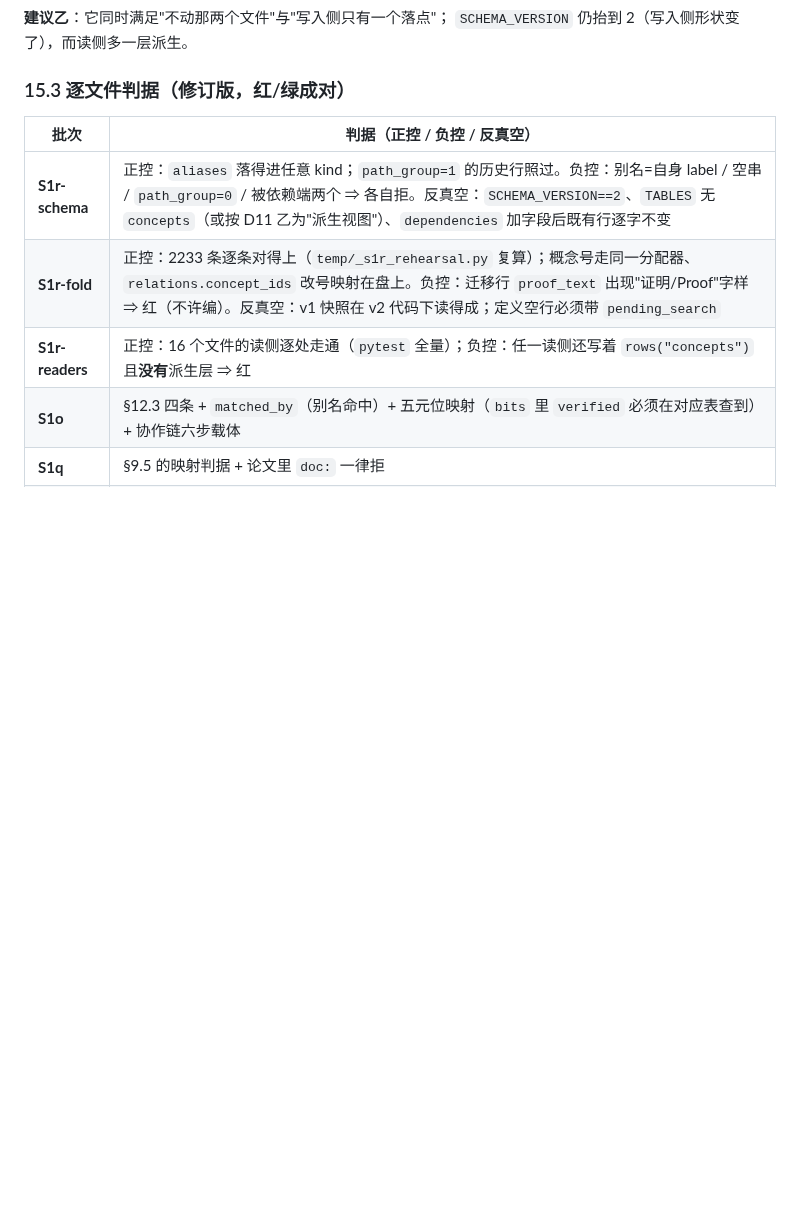
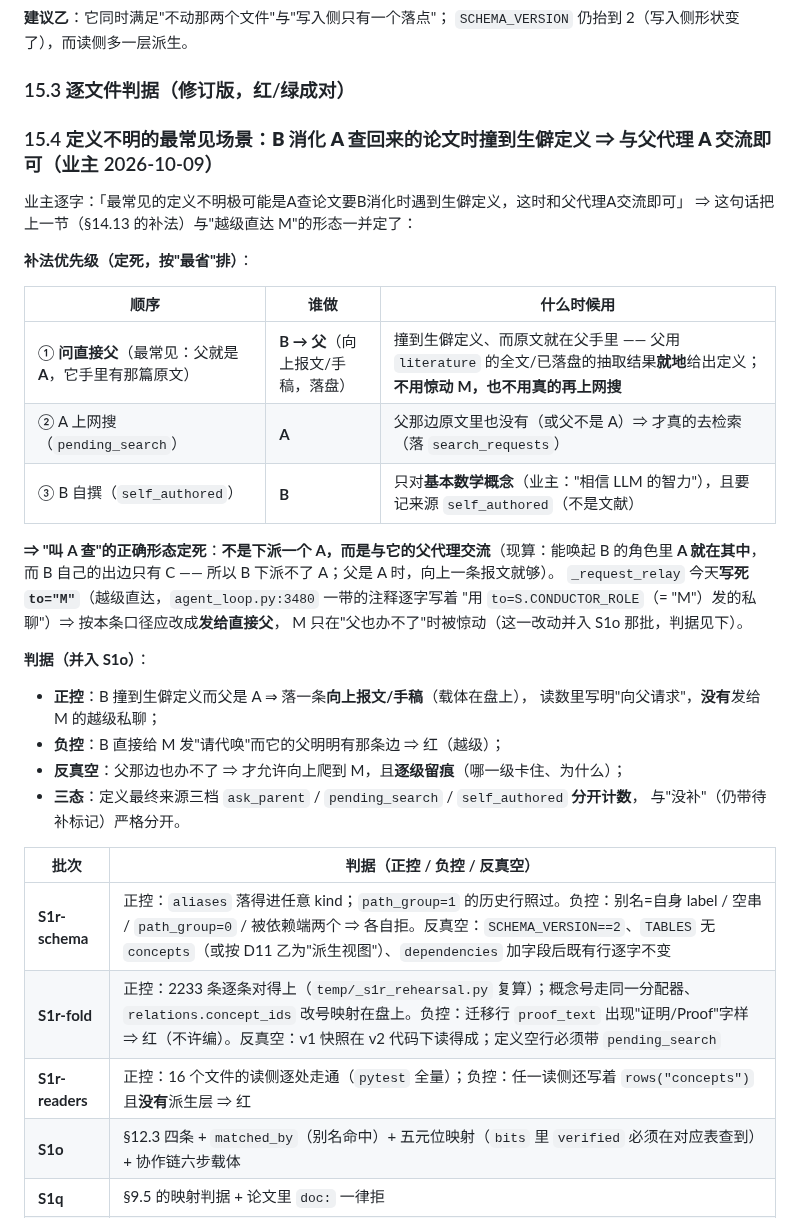
Before and after one commit to yujake/Incubator, a Markdown page: draft/97-逐文件改动面（S1p 消化读数、S1o 依赖链、S1q 正文重建）.md, the part around the change. Drawn GitHub-style; blank space fills up the shorter version.

Commit message:
draft/97 §15.4 + draft/93·续：定义不明的最常见场景（业主：A 查论文要 B 消化时撞到生僻定义 ⇒ 与父代理 A 交流即可）—— 定死补法优先级【① 问直接父（父常是 A，原文在它手里，就地给定义）→ ② A 上网搜 pending_search → ③ B 自撰 self_authored】；形态定死不是下派 A 而是与父交流（现算：能唤起 B 的是 A/D/E/F，B 的出边只有 C）；_request_relay 今天写死 to=M 属越级 ⇒ 改成发给直接父、M 只在父也办不了时被惊动；判据正控/负控（越级红）/反真空（逐级留痕）/三态三档分开计数

```diff
--- a/draft/97-逐文件改动面（S1p 消化读数、S1o 依赖链、S1q 正文重建）.md
+++ b/draft/97-逐文件改动面（S1p 消化读数、S1o 依赖链、S1q 正文重建）.md
@@ -998,6 +998,34 @@ def record_statement(self, *, role: str, theorem_text: str, proof_text: str,
 
 ### 15.3 逐文件判据（修订版，红/绿成对）
 
+### 15.4 **定义不明的最常见场景：B 消化 A 查回来的论文时撞到生僻定义 ⇒ 与父代理 A 交流即可**（业主 2026-10-09）
+
+业主逐字：「最常见的定义不明极可能是A查论文要B消化时遇到生僻定义，这时和父代理A交流即可」
+⇒ 这句话把上一节（§14.13 的补法）与"越级直达 M"的形态一并定了：
+
+**补法优先级（定死，按"最省"排）**：
+
+| 顺序 | 谁做 | 什么时候用 |
+|---|---|---|
+| ① **问直接父**（最常见：父就是 **A**，它手里有那篇原文） | **B → 父**（向上报文/手稿，落盘） | 撞到生僻定义、而原文就在父手里 —— 父用 `literature` 的全文/已落盘的抽取结果**就地**给出定义；**不用惊动 M，也不用真的再上网搜** |
+| ② A 上网搜（`pending_search`） | **A** | 父那边原文里也没有（或父不是 A）⇒ 才真的去检索（落 `search_requests`） |
+| ③ B 自撰（`self_authored`） | **B** | 只对**基本数学概念**（业主："相信 LLM 的智力"），且要记来源 `self_authored`（不是文献） |
+
+**⇒ "叫 A 查"的正确形态定死**：**不是下派一个 A，而是与它的父代理交流**（现算：能唤起 B 的角色里
+**A 就在其中**，而 B 自己的出边只有 C —— 所以 B 下派不了 A；父是 A 时，向上一条报文就够）。
+`_request_relay` 今天**写死 `to="M"`**（越级直达，`agent_loop.py:3480` 一带的注释逐字写着
+"用 `to=S.CONDUCTOR_ROLE`（= "M"）发的私聊"）⇒ 按本条口径应改成**发给直接父**，
+M 只在"父也办不了"时被惊动（这一改动并入 S1o 那批，判据见下）。
+
+**判据（并入 S1o）**：
+
+- **正控**：B 撞到生僻定义而父是 A ⇒ 落一条**向上报文/手稿**（载体在盘上），
+  读数里写明"向父请求"，**没有**发给 M 的越级私聊；
+- **负控**：B 直接给 M 发"请代唤"而它的父明明有那条边 ⇒ 红（越级）；
+- **反真空**：父那边也办不了 ⇒ 才允许向上爬到 M，且**逐级留痕**（哪一级卡住、为什么）；
+- **三态**：定义最终来源三档 `ask_parent` / `pending_search` / `self_authored` **分开计数**，
+  与"没补"（仍带待补标记）严格分开。
+
 | 批次 | 判据（正控 / 负控 / 反真空） |
 |---|---|
 | **S1r-schema** | 正控：`aliases` 落得进任意 kind；`path_group=1` 的历史行照过。负控：别名=自身 label / 空串 / `path_group=0` / 被依赖端两个 ⇒ 各自拒。反真空：`SCHEMA_VERSION==2`、`TABLES` 无 `concepts`（或按 D11 乙为"派生视图"）、`dependencies` 加字段后既有行逐字不变 |
```
Also changed, not shown: draft/93-待裁选择题（名册·退役·消息这一轮）.md (+9 -0 lines).
